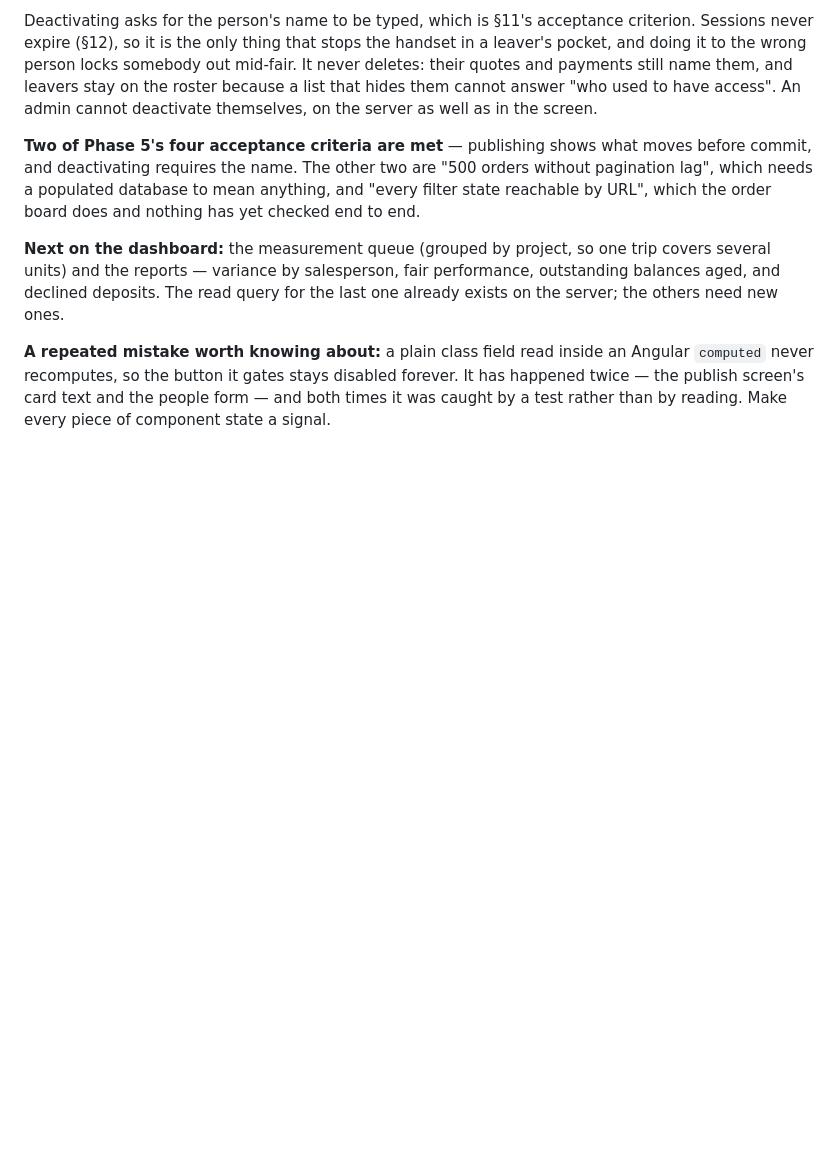
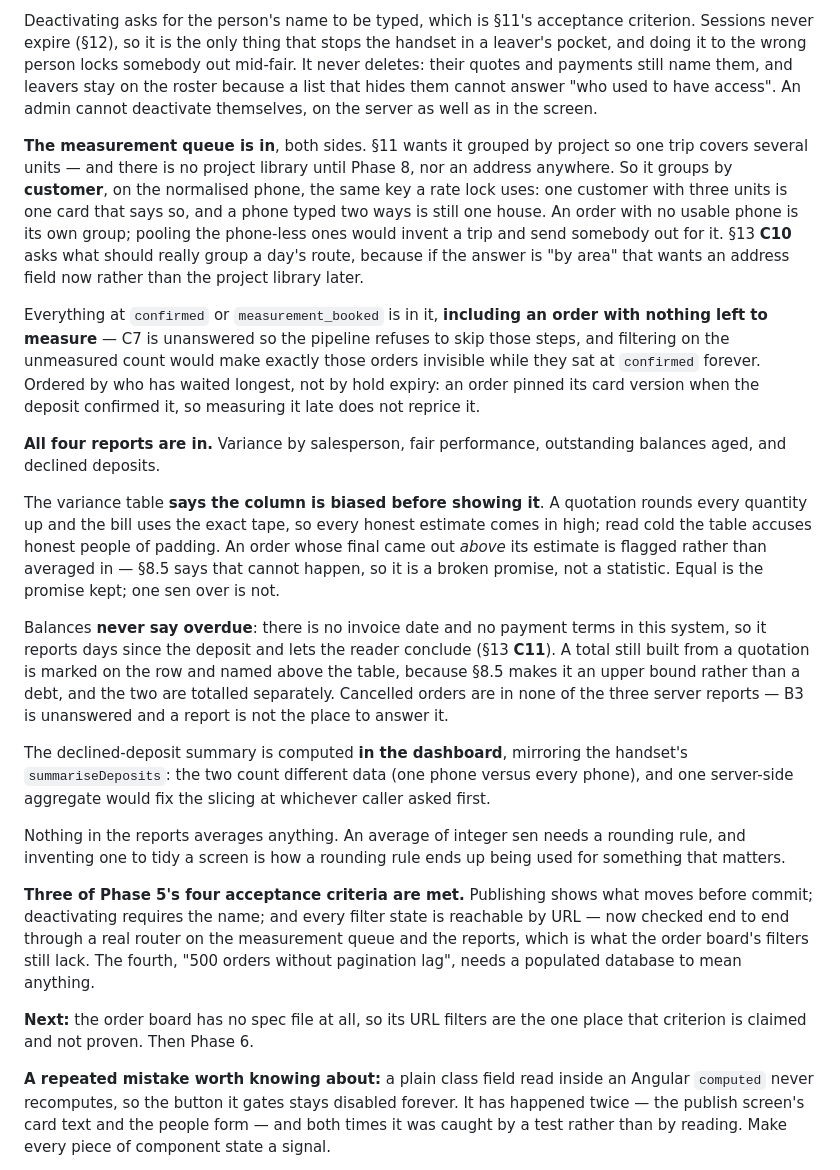
Before and after one commit to jhjh1214/milan-software, a Markdown page: CLAUDE.md, the part around the change. Rendered like a GitHub page; blank space fills up the shorter version.

Commit message:
docs: record the measurement queue and the four reports
Three of Phase 5's four acceptance criteria are now met, and the handoff says
which and why the fourth is not yet checkable. Also names the two questions
this work raised rather than guessed -- C10, what should group a measurement
trip before the project library exists, and C11, when a balance actually falls
due -- and the reading each was built to.

Points the next session at the order board, which is the one place the URL
criterion is claimed and not proven: it has no spec file at all.

```diff
--- a/CLAUDE.md
+++ b/CLAUDE.md
@@ -200,16 +200,58 @@ leavers stay on the roster because a list that hides them cannot answer "who use
 to have access". An admin cannot deactivate themselves, on the server as well as
 in the screen.
 
-**Two of Phase 5's four acceptance criteria are met** — publishing shows what
-moves before commit, and deactivating requires the name. The other two are
-"500 orders without pagination lag", which needs a populated database to mean
-anything, and "every filter state reachable by URL", which the order board does
-and nothing has yet checked end to end.
+**The measurement queue is in**, both sides. §11 wants it grouped by project so
+one trip covers several units — and there is no project library until Phase 8,
+nor an address anywhere. So it groups by **customer**, on the normalised phone,
+the same key a rate lock uses: one customer with three units is one card that
+says so, and a phone typed two ways is still one house. An order with no usable
+phone is its own group; pooling the phone-less ones would invent a trip and send
+somebody out for it. §13 **C10** asks what should really group a day's route,
+because if the answer is "by area" that wants an address field now rather than
+the project library later.
 
-**Next on the dashboard:** the measurement queue (grouped by project, so one
-trip covers several units) and the reports — variance by salesperson, fair
-performance, outstanding balances aged, and declined deposits. The read query for
-the last one already exists on the server; the others need new ones.
+Everything at `confirmed` or `measurement_booked` is in it, **including an order
+with nothing left to measure** — C7 is unanswered so the pipeline refuses to
+skip those steps, and filtering on the unmeasured count would make exactly those
+orders invisible while they sat at `confirmed` forever. Ordered by who has
+waited longest, not by hold expiry: an order pinned its card version when the
+deposit confirmed it, so measuring it late does not reprice it.
+
+**All four reports are in.** Variance by salesperson, fair performance,
+outstanding balances aged, and declined deposits.
+
+The variance table **says the column is biased before showing it**. A quotation
+rounds every quantity up and the bill uses the exact tape, so every honest
+estimate comes in high; read cold the table accuses honest people of padding.
+An order whose final came out *above* its estimate is flagged rather than
+averaged in — §8.5 says that cannot happen, so it is a broken promise, not a
+statistic. Equal is the promise kept; one sen over is not.
+
+Balances **never say overdue**: there is no invoice date and no payment terms in
+this system, so it reports days since the deposit and lets the reader conclude
+(§13 **C11**). A total still built from a quotation is marked on the row and
+named above the table, because §8.5 makes it an upper bound rather than a debt,
+and the two are totalled separately. Cancelled orders are in none of the three
+server reports — B3 is unanswered and a report is not the place to answer it.
+
+The declined-deposit summary is computed **in the dashboard**, mirroring the
+handset's `summariseDeposits`: the two count different data (one phone versus
+every phone), and one server-side aggregate would fix the slicing at whichever
+caller asked first.
+
+Nothing in the reports averages anything. An average of integer sen needs a
+rounding rule, and inventing one to tidy a screen is how a rounding rule ends up
+being used for something that matters.
+
+**Three of Phase 5's four acceptance criteria are met.** Publishing shows what
+moves before commit; deactivating requires the name; and every filter state is
+reachable by URL — now checked end to end through a real router on the
+measurement queue and the reports, which is what the order board's filters still
+lack. The fourth, "500 orders without pagination lag", needs a populated
+database to mean anything.
+
+**Next:** the order board has no spec file at all, so its URL filters are the
+one place that criterion is claimed and not proven. Then Phase 6.
 
 **A repeated mistake worth knowing about:** a plain class field read inside an
 Angular `computed` never recomputes, so the button it gates stays disabled
```
